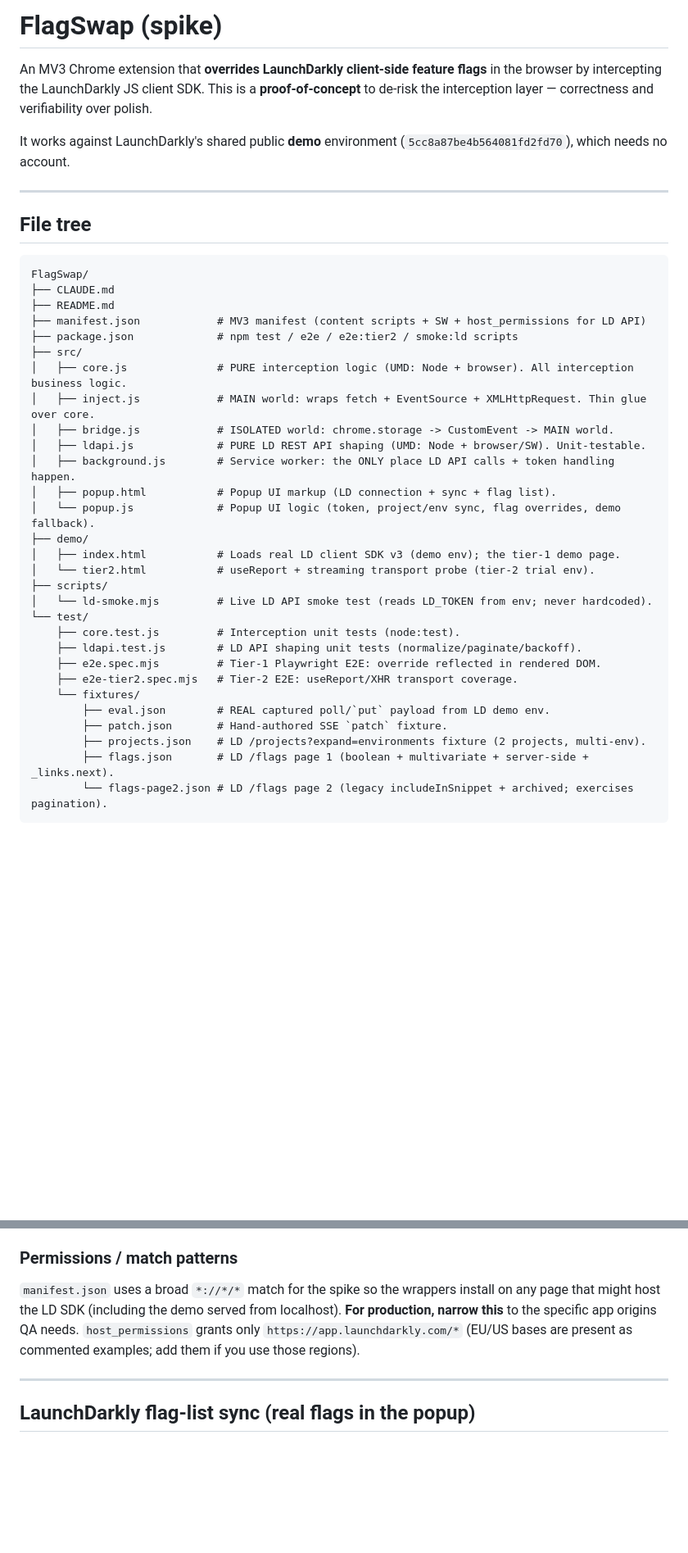
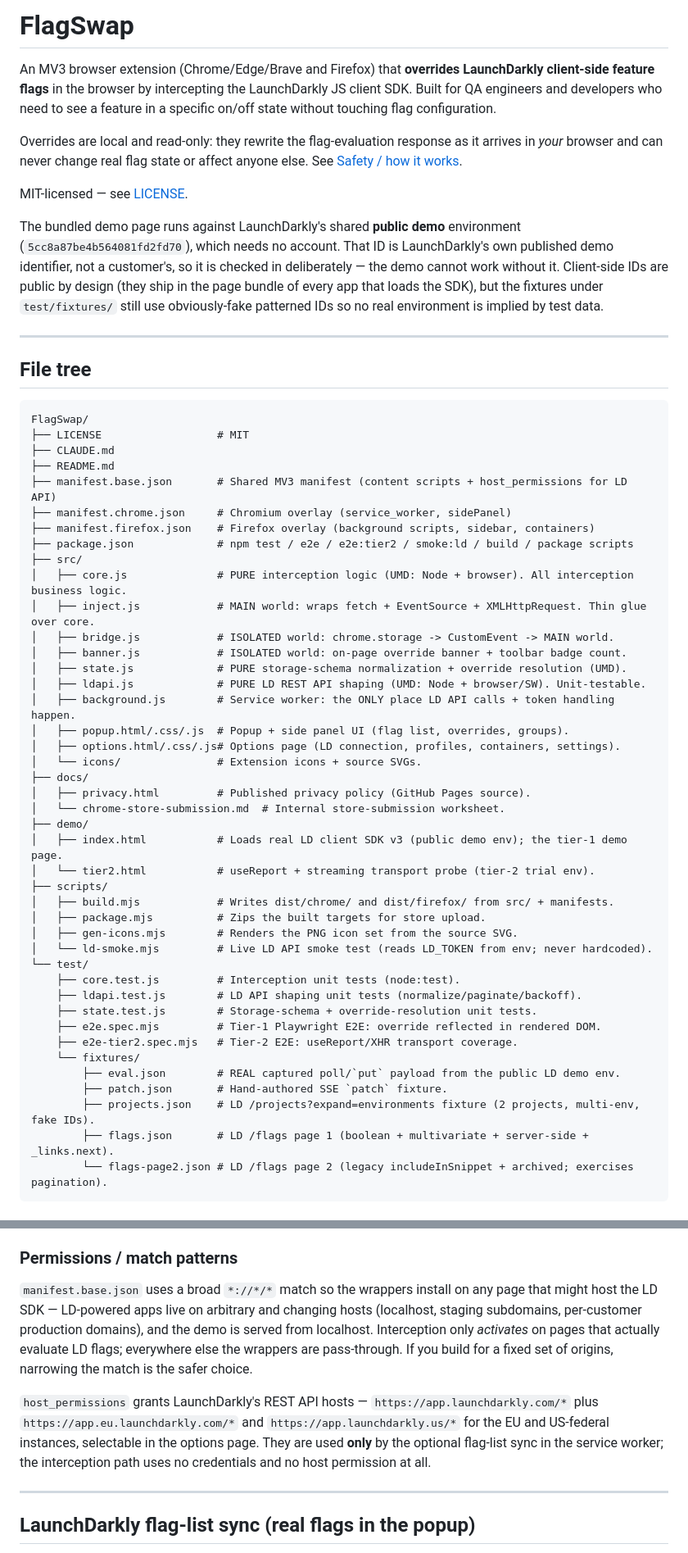
Before and after one commit to raufb/FlagSwap, a Markdown page: README.md, 2 parts joined by grey strips. Shown at 82% size. GitHub-like rendering; blank space fills up the shorter version.

Commit message:
De-spike the README
The repo is public, MIT-licensed and headed for the store, but the front
page still opened "# FlagSwap (spike)" and called itself a
proof-of-concept — while this same branch strips "(PoC)" from
package.json and the store checklist ticks "description does NOT say
proof of concept".

Also brought it up to date with the code: three manifests rather than
one, the files added since (state.js, banner.js, options, docs/,
scripts/), 67 tests rather than 54, and the EU/Federal host permissions.
Adds Privacy, Contributing and License sections, and states plainly why
LaunchDarkly's public demo environment ID is checked in — the demo needs
it and it is LD's own published identifier, which is why test fixtures
use patterned fakes but demo/ does not.

Co-Authored-By: Claude Opus 4.8 (1M context) <noreply@anthropic.com>
Claude-Session: https://claude.ai/code/session_01Y9DGA1rjWjWYQ8Psc3nEJy

````diff
--- a/README.md
+++ b/README.md
@@ -1,12 +1,23 @@
-# FlagSwap (spike)
+# FlagSwap
 
-An MV3 Chrome extension that **overrides LaunchDarkly client-side feature flags**
-in the browser by intercepting the LaunchDarkly JS client SDK. This is a
-**proof-of-concept** to de-risk the interception layer — correctness and
-verifiability over polish.
+An MV3 browser extension (Chrome/Edge/Brave and Firefox) that **overrides
+LaunchDarkly client-side feature flags** in the browser by intercepting the
+LaunchDarkly JS client SDK. Built for QA engineers and developers who need to
+see a feature in a specific on/off state without touching flag configuration.
 
-It works against LaunchDarkly's shared public **demo** environment
-(`5cc8a87be4b564081fd2fd70`), which needs no account.
+Overrides are local and read-only: they rewrite the flag-evaluation response as
+it arrives in *your* browser and can never change real flag state or affect
+anyone else. See [Safety / how it works](#safety--how-it-works).
+
+MIT-licensed — see [LICENSE](LICENSE).
+
+The bundled demo page runs against LaunchDarkly's shared **public demo**
+environment (`5cc8a87be4b564081fd2fd70`), which needs no account. That ID is
+LaunchDarkly's own published demo identifier, not a customer's, so it is checked
+in deliberately — the demo cannot work without it. Client-side IDs are public by
+design (they ship in the page bundle of every app that loads the SDK), but the
+fixtures under `test/fixtures/` still use obviously-fake patterned IDs so no
+real environment is implied by test data.
 
 ---
 
@@ -14,32 +25,45 @@ It works against LaunchDarkly's shared public **demo** environment
 
 ```
 FlagSwap/
+├── LICENSE                  # MIT
 ├── CLAUDE.md
 ├── README.md
-├── manifest.json            # MV3 manifest (content scripts + SW + host_permissions for LD API)
-├── package.json             # npm test / e2e / e2e:tier2 / smoke:ld scripts
+├── manifest.base.json       # Shared MV3 manifest (content scripts + host_permissions for LD API)
+├── manifest.chrome.json     # Chromium overlay (service_worker, sidePanel)
+├── manifest.firefox.json    # Firefox overlay (background scripts, sidebar, containers)
+├── package.json             # npm test / e2e / e2e:tier2 / smoke:ld / build / package scripts
 ├── src/
 │   ├── core.js              # PURE interception logic (UMD: Node + browser). All interception business logic.
 │   ├── inject.js            # MAIN world: wraps fetch + EventSource + XMLHttpRequest. Thin glue over core.
 │   ├── bridge.js            # ISOLATED world: chrome.storage -> CustomEvent -> MAIN world.
+│   ├── banner.js            # ISOLATED world: on-page override banner + toolbar badge count.
+│   ├── state.js             # PURE storage-schema normalization + override resolution (UMD).
 │   ├── ldapi.js             # PURE LD REST API shaping (UMD: Node + browser/SW). Unit-testable.
 │   ├── background.js        # Service worker: the ONLY place LD API calls + token handling happen.
-│   ├── popup.html           # Popup UI markup (LD connection + sync + flag list).
-│   └── popup.js             # Popup UI logic (token, project/env sync, flag overrides, demo fallback).
+│   ├── popup.html/.css/.js  # Popup + side panel UI (flag list, overrides, groups).
+│   ├── options.html/.css/.js# Options page (LD connection, profiles, containers, settings).
+│   └── icons/               # Extension icons + source SVGs.
+├── docs/
+│   ├── privacy.html         # Published privacy policy (GitHub Pages source).
+│   └── chrome-store-submission.md  # Internal store-submission worksheet.
 ├── demo/
-│   ├── index.html           # Loads real LD client SDK v3 (demo env); the tier-1 demo page.
+│   ├── index.html           # Loads real LD client SDK v3 (public demo env); the tier-1 demo page.
 │   └── tier2.html           # useReport + streaming transport probe (tier-2 trial env).
 ├── scripts/
+│   ├── build.mjs            # Writes dist/chrome/ and dist/firefox/ from src/ + manifests.
+│   ├── package.mjs          # Zips the built targets for store upload.
+│   ├── gen-icons.mjs        # Renders the PNG icon set from the source SVG.
 │   └── ld-smoke.mjs         # Live LD API smoke test (reads LD_TOKEN from env; never hardcoded).
 └── test/
     ├── core.test.js         # Interception unit tests (node:test).
     ├── ldapi.test.js        # LD API shaping unit tests (normalize/paginate/backoff).
+    ├── state.test.js        # Storage-schema + override-resolution unit tests.
     ├── e2e.spec.mjs         # Tier-1 Playwright E2E: override reflected in rendered DOM.
     ├── e2e-tier2.spec.mjs   # Tier-2 E2E: useReport/XHR transport coverage.
     └── fixtures/
-        ├── eval.json        # REAL captured poll/`put` payload from LD demo env.
+        ├── eval.json        # REAL captured poll/`put` payload from the public LD demo env.
         ├── patch.json       # Hand-authored SSE `patch` fixture.
-        ├── projects.json    # LD /projects?expand=environments fixture (2 projects, multi-env).
+        ├── projects.json    # LD /projects?expand=environments fixture (2 projects, multi-env, fake IDs).
         ├── flags.json       # LD /flags page 1 (boolean + multivariate + server-side + _links.next).
         └── flags-page2.json # LD /flags page 2 (legacy includeInSnippet + archived; exercises pagination).
 ```
@@ -78,11 +102,19 @@ Then, in either browser:
 
 ### Permissions / match patterns
 
-`manifest.json` uses a broad `*://*/*` match for the spike so the wrappers
-install on any page that might host the LD SDK (including the demo served from
-localhost). **For production, narrow this** to the specific app origins QA needs.
-`host_permissions` grants only `https://app.launchdarkly.com/*` (EU/US bases are
-present as commented examples; add them if you use those regions).
+`manifest.base.json` uses a broad `*://*/*` match so the wrappers install on any
+page that might host the LD SDK — LD-powered apps live on arbitrary and changing
+hosts (localhost, staging subdomains, per-customer production domains), and the
+demo is served from localhost. Interception only *activates* on pages that
+actually evaluate LD flags; everywhere else the wrappers are pass-through. If you
+build for a fixed set of origins, narrowing the match is the safer choice.
+
+`host_permissions` grants LaunchDarkly's REST API hosts —
+`https://app.launchdarkly.com/*` plus `https://app.eu.launchdarkly.com/*` and
+`https://app.launchdarkly.us/*` for the EU and US-federal instances, selectable
+in the options page. They are used **only** by the optional flag-list sync in the
+service worker; the interception path uses no credentials and no host permission
+at all.
 
 ---
 
````
Also changed, not shown: other parts of README.md (+33 -12 lines).
